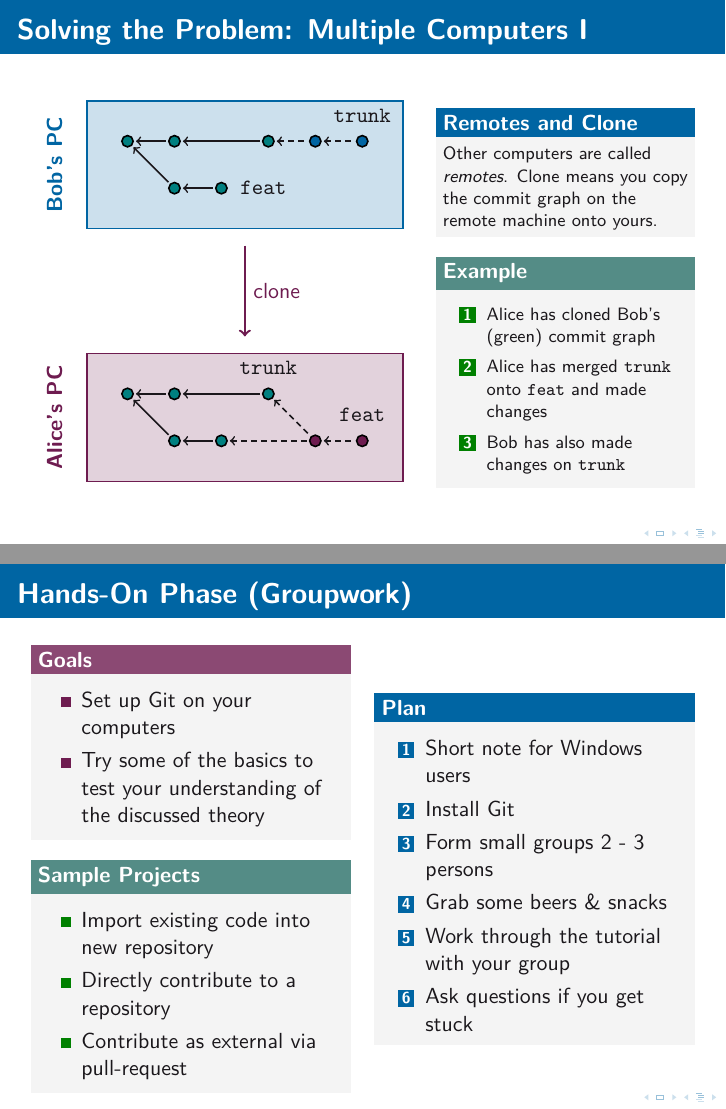
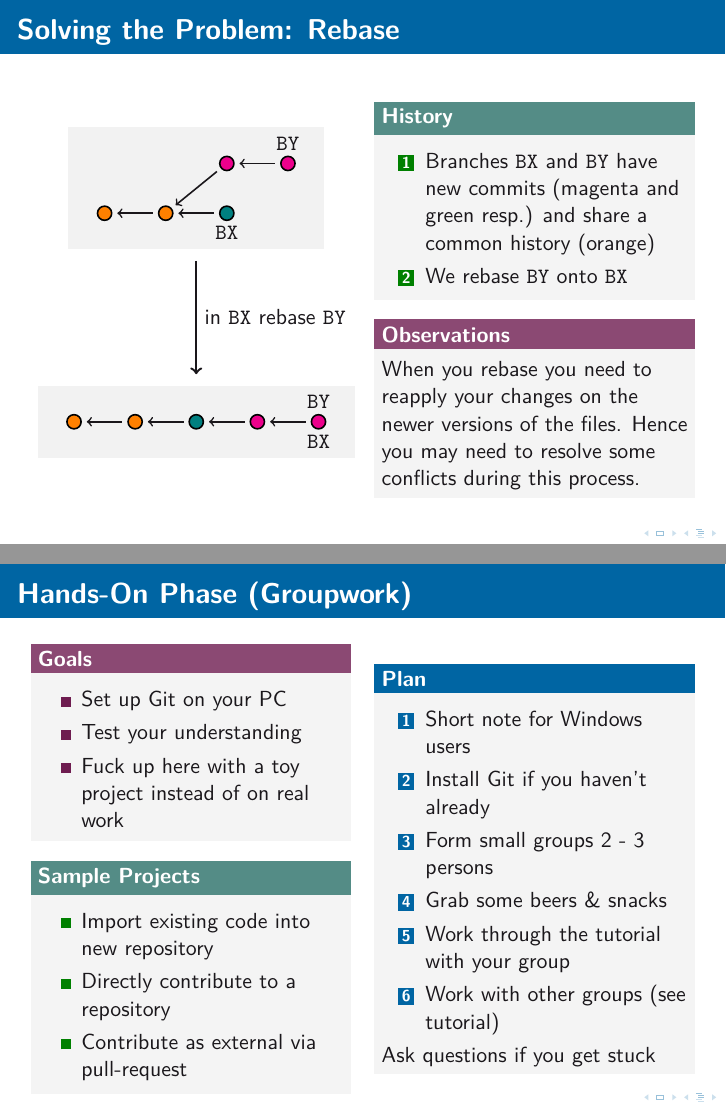
Before and after one commit to OST-Stud/Git-Workshop, LaTeX slides (slides/slides.tex): pages 31 and 71 of 71 before the commit and pages 32 and 73 of 73 after it, joined at a grey line. Compiled offline with XeLaTeX.

Commit message:
Add slide on rebase, other minor changes

```diff
--- a/slides/slides.tex
+++ b/slides/slides.tex
@@ -800,6 +800,86 @@
   \end{columns}
 \end{frame}
 
+\begin{frame}[fragile]{Solving the Problem: Rebase}
+  \begin{columns}
+    \begin{column}{.5\linewidth}
+      \begin{tikzpicture}
+        \matrix (m) [
+          column sep = 8mm, row sep = 6mm,
+          fill = lightgray!20, inner sep = 5mm, outer sep = 2mm,
+          matrix of nodes, nodes = {
+            circle, draw, thick, fill=orange,
+            inner sep = 0pt, outer sep = 1mm, minimum size = 2.5mm,
+          },
+          row 1/.style = {
+            nodes = {
+              fill = magenta,
+            }
+          }
+        ] {
+             &    & {} & {} \\
+          {} & {} & |[fill=teal]| {} \\
+        };
+
+        \begin{scope}[thick, <-]
+          \draw (m-2-1) -- (m-2-2);
+          \draw (m-2-2) -- (m-1-3);
+          \draw (m-1-3) -- (m-1-4);
+
+          \draw (m-2-2) -- (m-2-3);
+        \end{scope}
+
+        \begin{scope}[font=\ttfamily]
+          \node[below = 1mm] at (m-2-3) {BX};
+          \node[above = 1mm] at (m-1-4) {BY};
+        \end{scope}
+
+        \matrix (n) [visible on=<2->,
+          below = 2cm of m,
+          column sep = 8mm, row sep = 6mm,
+          fill = lightgray!20, inner sep = 5mm, outer sep = 2mm,
+          matrix of nodes, nodes = {
+            circle, draw, thick, fill=orange,
+            inner sep = 0pt, outer sep = 1mm, minimum size = 2.5mm,
+          },
+        ] {
+          {} & {} & |[fill=teal]| {} & |[fill=magenta]| {} & |[fill=magenta]| {}  \\
+        };
+
+        \only<2->{
+          \begin{scope}[thick, <-]
+            \draw (n-1-1) -- (n-1-2);
+            \draw (n-1-2) -- (n-1-3);
+            \draw (n-1-3) -- (n-1-4);
+            \draw (n-1-4) -- (n-1-5);
+          \end{scope}
+
+          \begin{scope}[font=\ttfamily]
+            \node[below = 1mm] at (n-1-5) {BX};
+            \node[above = 1mm] at (n-1-5) {BY};
+          \end{scope}
+
+          \draw[very thick, ->] (m) -- node[midway, right]
+            {in \texttt{BX} rebase \texttt{BY}} (n);
+        }
+      \end{tikzpicture}
+    \end{column}
+    \begin{column}{.5\linewidth}
+      \begin{exampleblock}{History}
+        \begin{enumerate}
+          \item Branches \texttt{BX} and \texttt{BY} have new commits (magenta
+            and green resp.) and share a common history (orange)
+          \item We rebase \texttt{BY} onto \texttt{BX}
+        \end{enumerate}
+      \end{exampleblock}
+      \begin{alertblock}<2->{Observations}
+        When you rebase you need to reapply your changes on the newer versions
+        of the files. Hence you may need to resolve some conflicts during this process.
+      \end{alertblock}
+    \end{column}
+  \end{columns}
+\end{frame}
+
 \subsection{Remotes}
 
 \begin{frame}[fragile]{Solving the Problem: Multiple Computers I}
@@ -1662,3 +1740,4 @@
+            \item git merge / rebase
           \end{itemize}
         \item Managing remotes and Cloning
           \begin{itemize} \ttfamily
@@ -2333,9 +2412,9 @@
     \begin{column}{.5\linewidth}
       \begin{alertblock}{Goals}
         \begin{itemize}
-          \item Set up Git on your computers
-          \item Try some of the basics to test your understanding of the
-            discussed theory
+          \item Set up Git on your PC
+          \item Test your understanding
+          \item Fuck up here with a toy project instead of on real work
         \end{itemize}
       \end{alertblock}
       \begin{exampleblock}{Sample Projects}
@@ -2350,12 +2429,13 @@
       \begin{block}{Plan}
         \begin{enumerate}
           \item Short note for Windows users
-          \item Install Git
+          \item Install Git if you haven't already
           \item Form small groups 2 - 3 persons
           \item Grab some beers \& snacks
           \item Work through the tutorial with your group
-          \item Ask questions if you get stuck
+          \item Work with other groups (see tutorial)
         \end{enumerate}
+        Ask questions if you get stuck
       \end{block}
     \end{column}
   \end{columns}
```
Also changed, not shown: slides/slides.tex (12 more changed lines).
